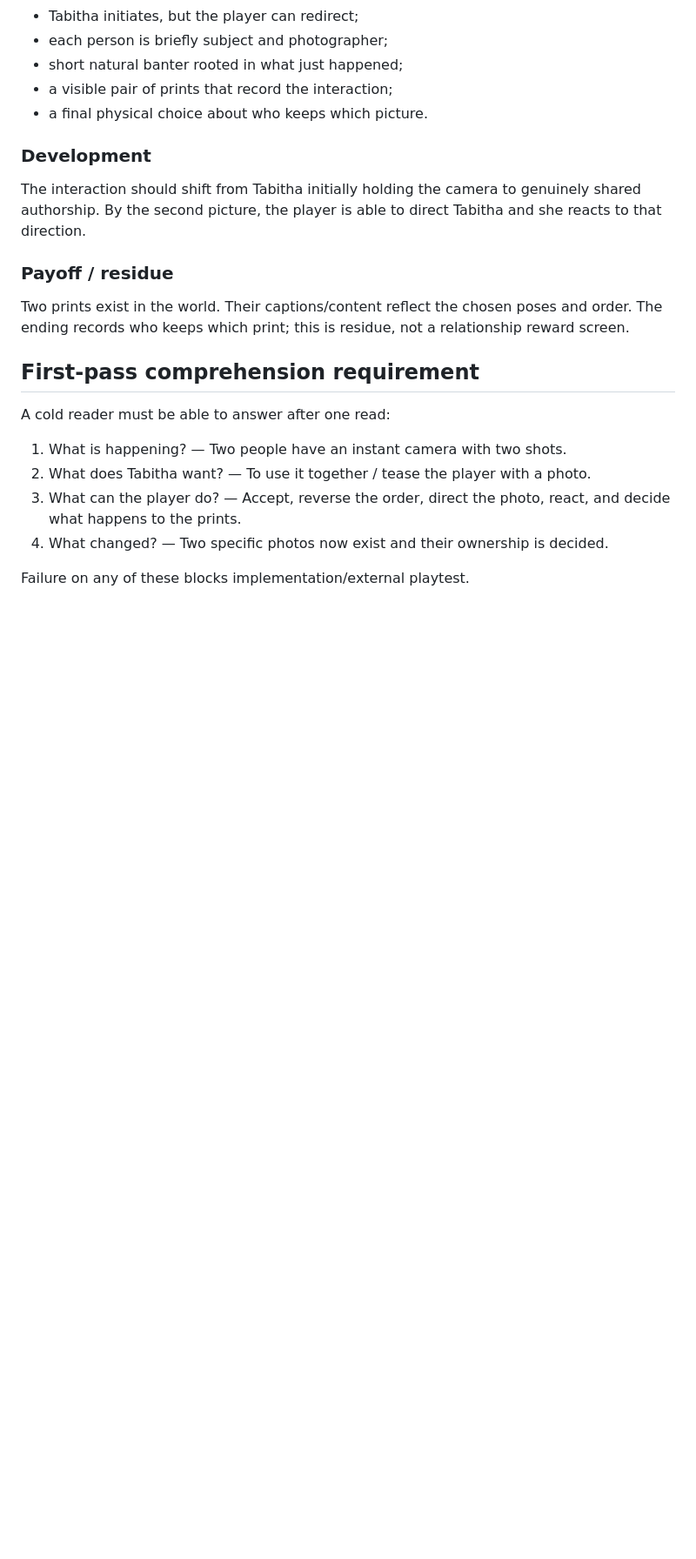
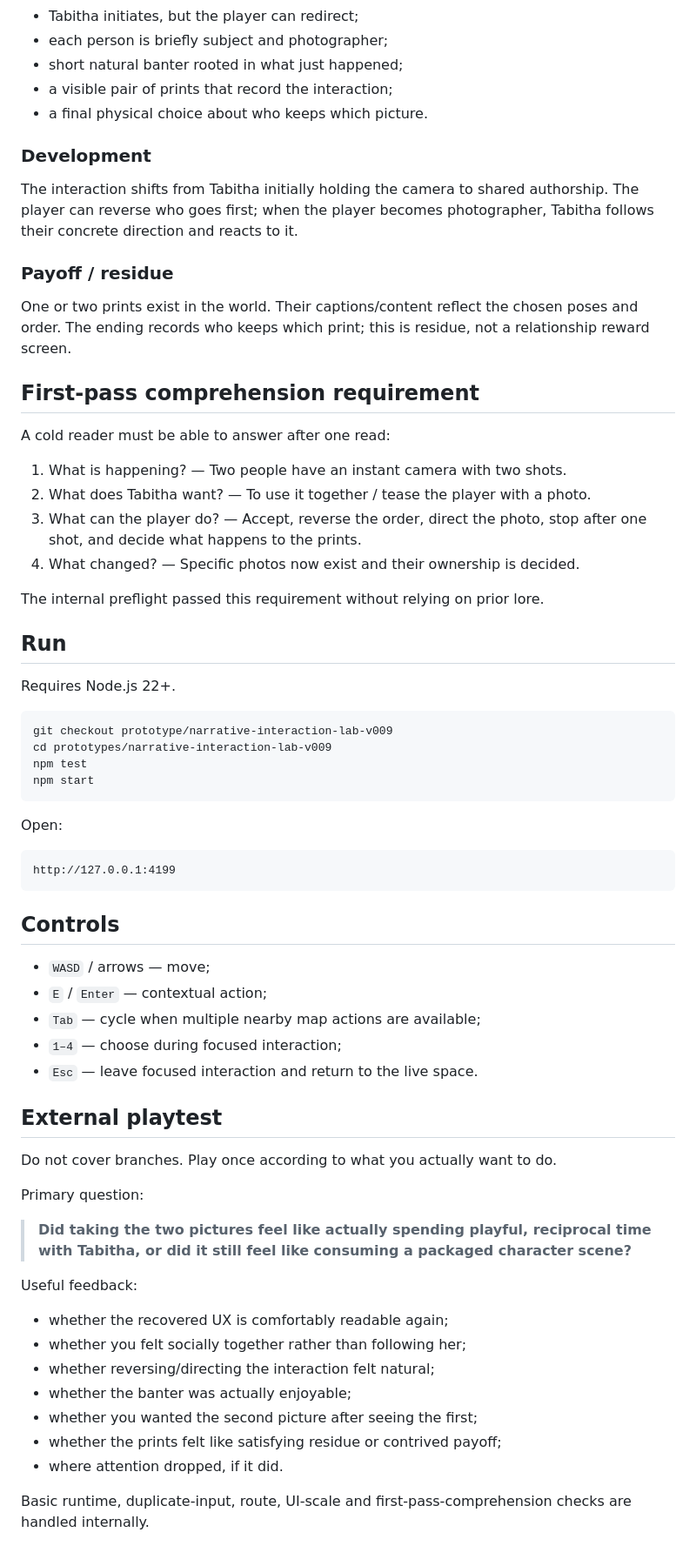
Before and after one commit to vcl00e/managed-decline-v2, a Markdown page: prototypes/narrative-interaction-lab-v009/README.md, the part around one of its changes. Shown at 87% size. Drawn GitHub-style; blank space fills up the shorter version.

Commit message:
Mark v009 ready for one external playtest

````diff
--- a/prototypes/narrative-interaction-lab-v009/README.md
+++ b/prototypes/narrative-interaction-lab-v009/README.md
@@ -93,11 +95,11 @@ Spend a few minutes doing something playful and mutual with Tabitha.
 
 ### Development
 
-The interaction should shift from Tabitha initially holding the camera to genuinely shared authorship. By the second picture, the player is able to direct Tabitha and she reacts to that direction.
+The interaction shifts from Tabitha initially holding the camera to shared authorship. The player can reverse who goes first; when the player becomes photographer, Tabitha follows their concrete direction and reacts to it.
 
 ### Payoff / residue
 
-Two prints exist in the world. Their captions/content reflect the chosen poses and order. The ending records who keeps which print; this is residue, not a relationship reward screen.
+One or two prints exist in the world. Their captions/content reflect the chosen poses and order. The ending records who keeps which print; this is residue, not a relationship reward screen.
 
 ## First-pass comprehension requirement
 
@@ -105,7 +107,52 @@ A cold reader must be able to answer after one read:
 
 1. What is happening? — Two people have an instant camera with two shots.
 2. What does Tabitha want? — To use it together / tease the player with a photo.
-3. What can the player do? — Accept, reverse the order, direct the photo, react, and decide what happens to the prints.
-4. What changed? — Two specific photos now exist and their ownership is decided.
+3. What can the player do? — Accept, reverse the order, direct the photo, stop after one shot, and decide what happens to the prints.
+4. What changed? — Specific photos now exist and their ownership is decided.
 
-Failure on any of these blocks implementation/external playtest.
+The internal preflight passed this requirement without relying on prior lore.
+
+## Run
+
+Requires Node.js 22+.
+
+```bash
+git checkout prototype/narrative-interaction-lab-v009
+cd prototypes/narrative-interaction-lab-v009
+npm test
+npm start
+```
+
+Open:
+
+```text
+http://127.0.0.1:4199
+```
+
+## Controls
+
+- `WASD` / arrows — move;
+- `E` / `Enter` — contextual action;
+- `Tab` — cycle when multiple nearby map actions are available;
+- `1–4` — choose during focused interaction;
+- `Esc` — leave focused interaction and return to the live space.
+
+## External playtest
+
+Do not cover branches. Play once according to what you actually want to do.
+
+Primary question:
+
+> **Did taking the two pictures feel like actually spending playful, reciprocal time with Tabitha, or did it still feel like consuming a packaged character scene?**
+
+Useful feedback:
+
+- whether the recovered UX is comfortably readable again;
+- whether you felt socially together rather than following her;
+- whether reversing/directing the interaction felt natural;
+- whether the banter was actually enjoyable;
+- whether you wanted the second picture after seeing the first;
+- whether the prints felt like satisfying residue or contrived payoff;
+- where attention dropped, if it did.
+
+Basic runtime, duplicate-input, route, UI-scale and first-pass-comprehension checks are handled internally.
````
Also changed, not shown: other parts of prototypes/narrative-interaction-lab-v009/README.md (+4 -2 lines).
